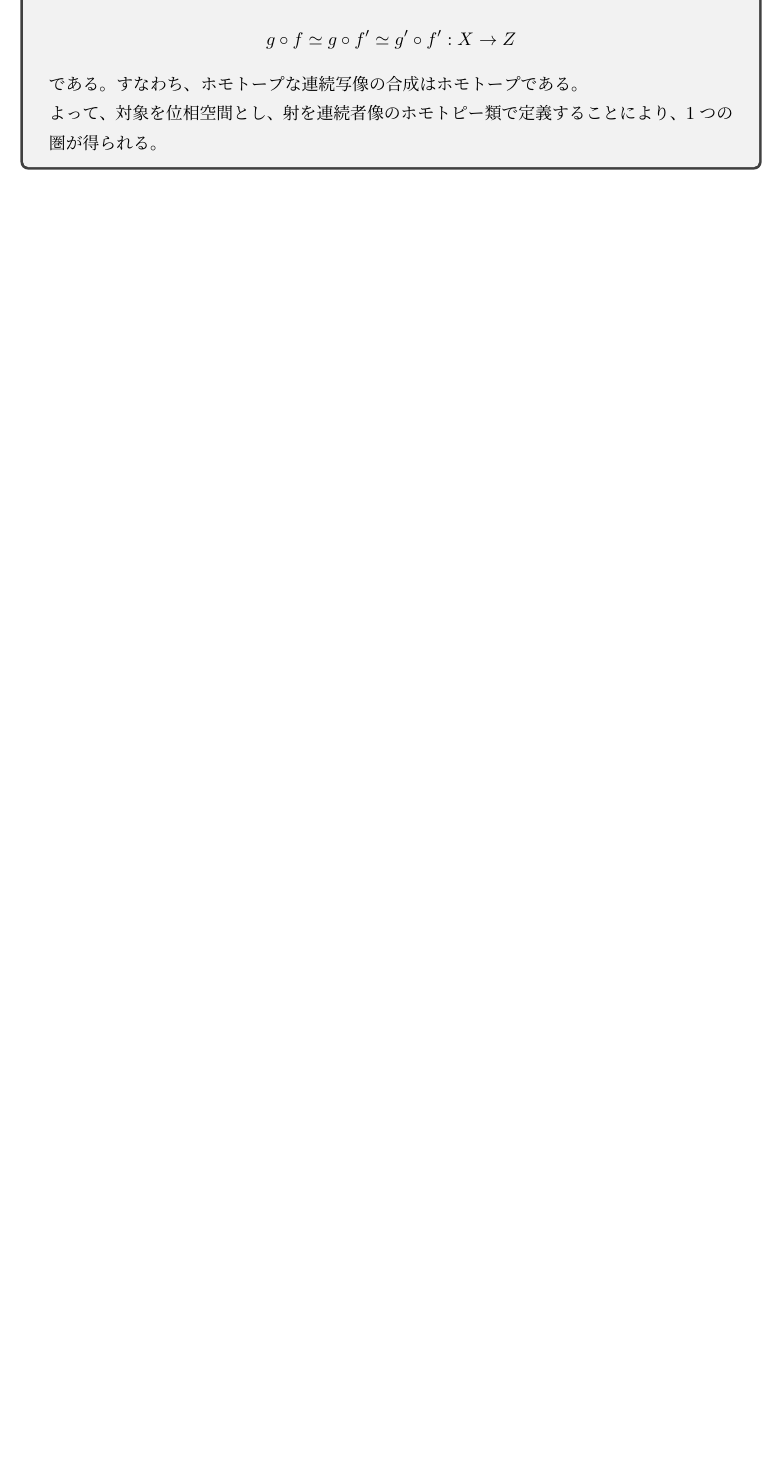
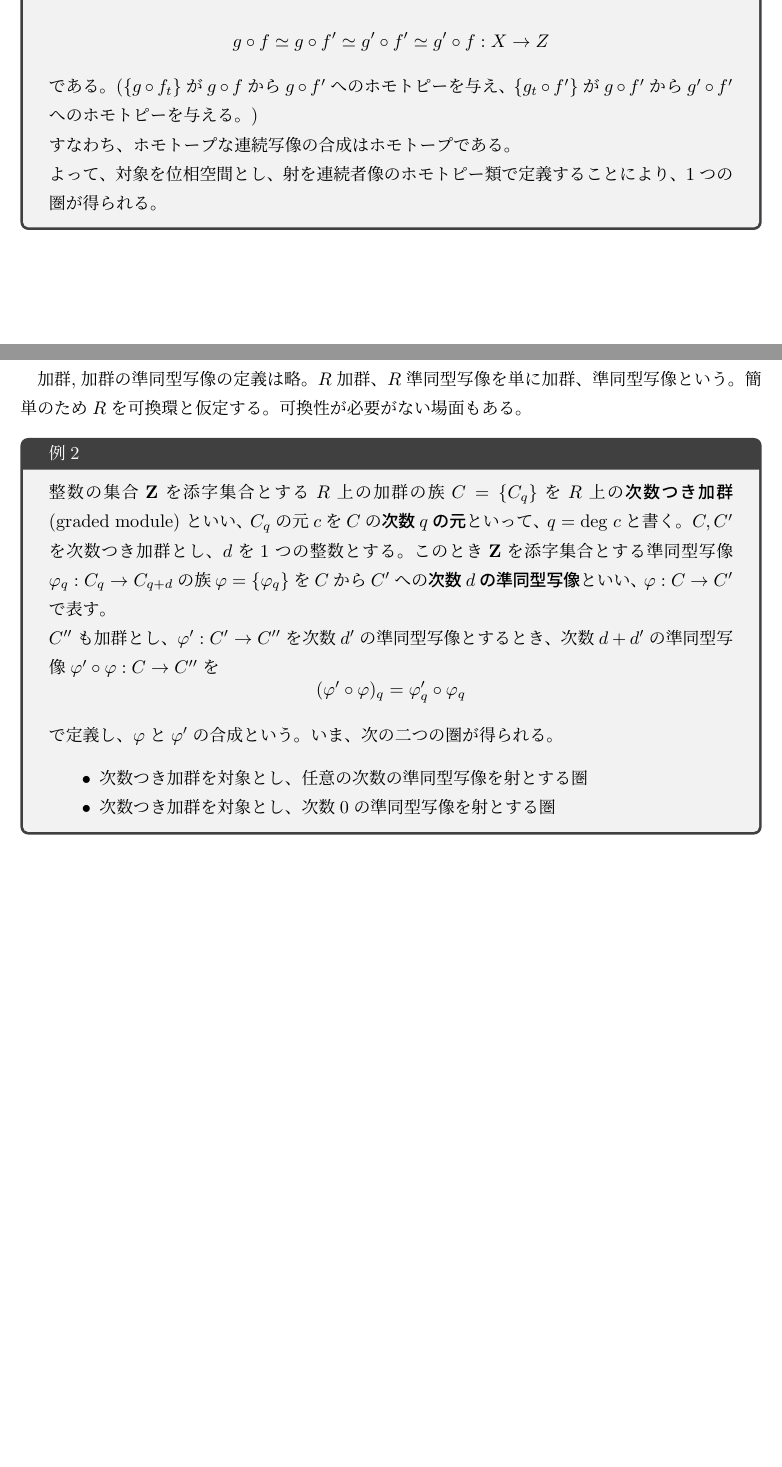
Before and after one commit to pi826/topology, a LaTeX document (to_po_lo_gy.tex): part of page 2 of 2 before the commit and two parts of pages 2 and 3 of 3 after it, the two joined at a grey line, cut so that both start at the same text, the shorter picture padded with empty space. Compiled offline with pLaTeX and dvipdfmx.

Commit message:
add Ex to p.3

```diff
--- a/to_po_lo_gy.tex
+++ b/to_po_lo_gy.tex
@@ -109,7 +109,27 @@ pdfkeywords={}
   \end{equation*}
-  である。すなわち、ホモトープな連続写像の合成はホモトープである。\\
+  である。($\{g\circ f_{t}\}$が$g\circ f$から$g\circ f'$へのホモトピーを与え、$\{g_{t}\circ f'\}$が$g\circ f'$から$g'\circ f'$へのホモトピーを与える。)\\
+  すなわち、ホモトープな連続写像の合成はホモトープである。\\
   よって、対象を位相空間とし、射を連続者像のホモトピー類で定義することにより、1つの圏が得られる。
 \end{tcolorbox}
 
+\clearpage
 
+加群,加群の準同型写像の定義は略。$R$加群、$R$準同型写像を単に加群、準同型写像という。
+簡単のため$R$を可換環と仮定する。可換性が必要がない場面もある。
+\begin{tcolorbox}[title = 例2]
+  整数の集合$\mathbf{Z}$を添字集合とする$R$上の加群の族$C=\{C_{q}\}$を$R$上の\textgt{次数つき加群}(graded module)
+  といい、$C_{q}$の元$c$を$C$の\textgt{次数$q$の元}といって、$q=\text{deg}\ c$と書く。$C,C'$を次数つき加群とし、
+  $d$を1つの整数とする。このとき$\mathbf{Z}$を添字集合とする準同型写像$\varphi_{q}:C_{q} \to C_{q+d}$の族$\varphi = \{\varphi_{q}\}$を
+  $C$から$C'$への\textgt{次数$d$の準同型写像}といい、$\varphi : C\to C'$で表す。\\
+  $C''$も加群とし、$\varphi' : C'\to C''$を次数$d'$の準同型写像とするとき、次数$d+d'$の準同型写像$\varphi' \circ \varphi : C\to C''$を
+  \begin{equation*}
+    (\varphi' \circ \varphi)_{q} = \varphi'_{q} \circ \varphi_{q}
+  \end{equation*}
+  で定義し、$\varphi$と$\varphi'$の合成という。
+  いま、次の二つの圏が得られる。
+  \begin{itemize}
+    \item 次数つき加群を対象とし、任意の次数の準同型写像を射とする圏
+    \item 次数つき加群を対象とし、次数$0$の準同型写像を射とする圏
+  \end{itemize}
+\end{tcolorbox}
 \end{document}
```
Also changed, not shown: to_po_lo_gy.pdf, to_po_lo_gy.tex (2 more changed lines).
